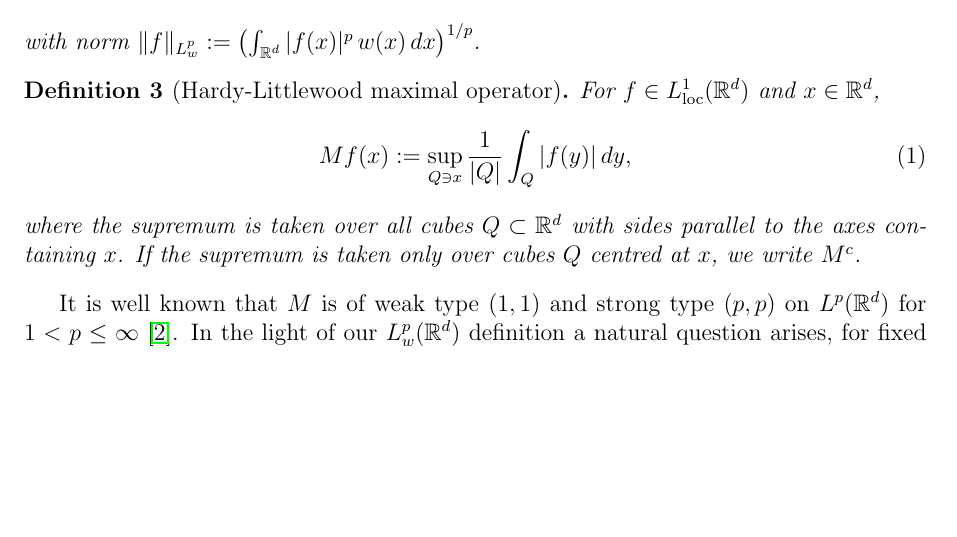
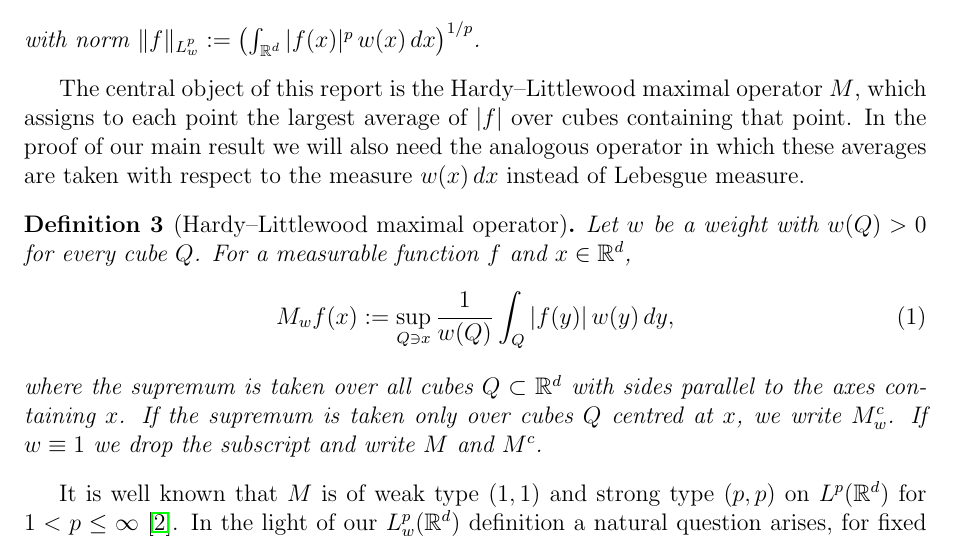
Before and after one commit to gilbertbrandow/MATP32, a LaTeX document (project/project.tex): part of page 1 of 3, cut so that both start at the same text, the shorter picture padded with empty space. Compiled offline with pdfLaTeX.

Commit message:
Improved definition

```diff
--- a/project/project.tex
+++ b/project/project.tex
@@ -36,12 +36,14 @@ Let $w$ be a weight and let $1 < p < \infty$. We define
 with norm $\|f\|_{L^p_w} := \left( \int_{\mathbb{R}^d} |f(x)|^p\, w(x)\,dx \right)^{1/p}$.
 \end{definition}
 
-\begin{definition}[Hardy-Littlewood maximal operator]
-For $f \in L^1_{\mathrm{loc}}(\mathbb{R}^d)$ and $x \in \mathbb{R}^d$,
+The central object of this report is the Hardy--Littlewood maximal operator $M$, which assigns to each point the largest average of $|f|$ over cubes containing that point. In the proof of our main result we will also need the analogous operator in which these averages are taken with respect to the measure $w(x)\,dx$ instead of Lebesgue measure.
+
+\begin{definition}[Hardy--Littlewood maximal operator]
+Let $w$ be a weight with $w(Q) > 0$ for every cube $Q$. For a measurable function $f$ and $x \in \mathbb{R}^d$,
 \begin{equation}\label{eq:M}
-  Mf(x) := \sup_{Q \ni x} \frac{1}{|Q|} \int_Q |f(y)|\,dy,
+  M_w f(x) := \sup_{Q \ni x} \frac{1}{w(Q)} \int_Q |f(y)|\, w(y)\,dy,
 \end{equation}
-where the supremum is taken over all cubes $Q \subset \mathbb{R}^d$ with sides parallel to the axes containing $x$. If the supremum is taken only over cubes $Q$ centred at $x$, we write $M^c$.
+where the supremum is taken over all cubes $Q \subset \mathbb{R}^d$ with sides parallel to the axes containing $x$. If the supremum is taken only over cubes $Q$ centred at $x$, we write $M^c_w$. If $w \equiv 1$ we drop the subscript and write $M$ and $M^c$.
 \end{definition}
 
 It is well known that $M$ is of weak type $(1,1)$ and strong type $(p,p)$ on $L^p(\mathbb{R}^d)$ for $1 < p \le \infty$ \cite{GrafakosClassical}.
```
Also changed, not shown: project/pdf/project.pdf.
